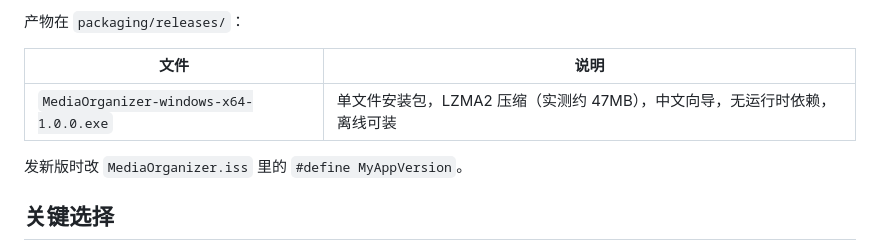
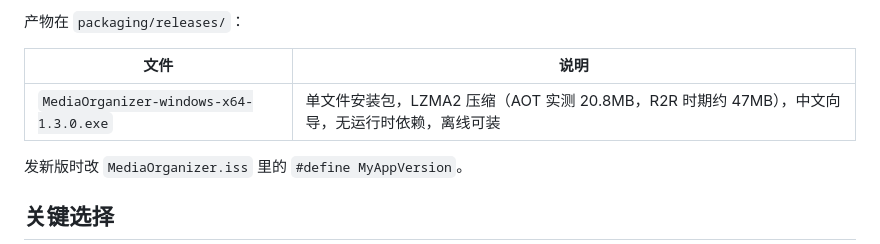
Before and after one commit to self-exiler/MediaOrganizer, a Markdown page: packaging/README.md, the part around the change. Drawn GitHub-style.

Commit message:
docs(packaging): 补 v1.3.0 实测安装包体积 20.8MB（R2R 时期约 47MB）

```diff
--- a/packaging/README.md
+++ b/packaging/README.md
@@ -21,7 +21,7 @@ ISCC.exe packaging\MediaOrganizer.iss
 
 | 文件                               | 说明                                                                      |
 | ---------------------------------- | ------------------------------------------------------------------------- |
-| `MediaOrganizer-windows-x64-1.0.0.exe` | 单文件安装包，LZMA2 压缩（实测约 47MB），中文向导，无运行时依赖，离线可装 |
+| `MediaOrganizer-windows-x64-1.3.0.exe` | 单文件安装包，LZMA2 压缩（AOT 实测 20.8MB，R2R 时期约 47MB），中文向导，无运行时依赖，离线可装 |
 
 发新版时改 `MediaOrganizer.iss` 里的 `#define MyAppVersion`。
 
```
Also changed, not shown: docs/adr/ADR-0009-desktop-packaging.md (+1 -0 lines).
